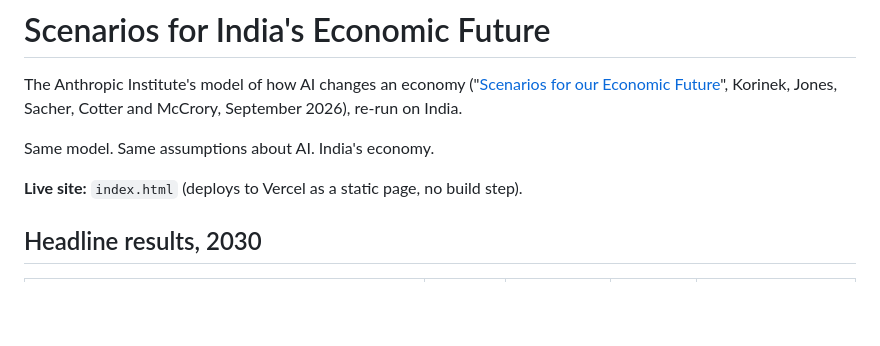
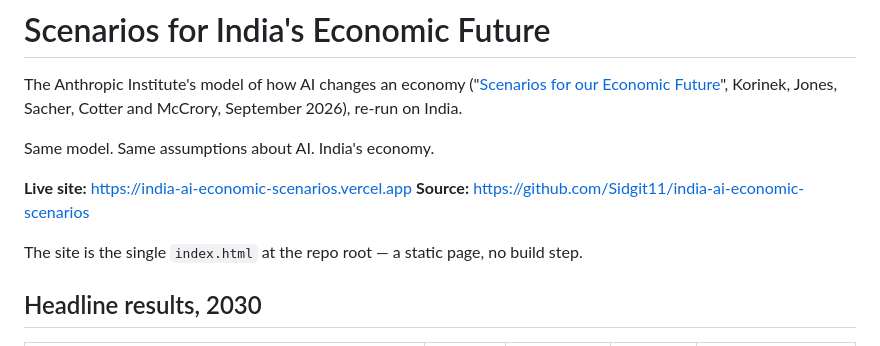
Before and after one commit to Sidgit11/india-ai-economic-scenarios, a Markdown page: README.md, the part around the change. Rendered like a GitHub page; blank space fills up the shorter version.

Commit message:
README: link the live site and the repo
Co-Authored-By: Claude Opus 5 <noreply@anthropic.com>

```diff
--- a/README.md
+++ b/README.md
@@ -4,7 +4,10 @@ The Anthropic Institute's model of how AI changes an economy ("[Scenarios for ou
 
 Same model. Same assumptions about AI. India's economy.
 
-**Live site:** `index.html` (deploys to Vercel as a static page, no build step).
+**Live site:** <https://india-ai-economic-scenarios.vercel.app>
+**Source:** <https://github.com/Sidgit11/india-ai-economic-scenarios>
+
+The site is the single `index.html` at the repo root — a static page, no build step.
 
 ## Headline results, 2030
 
```
